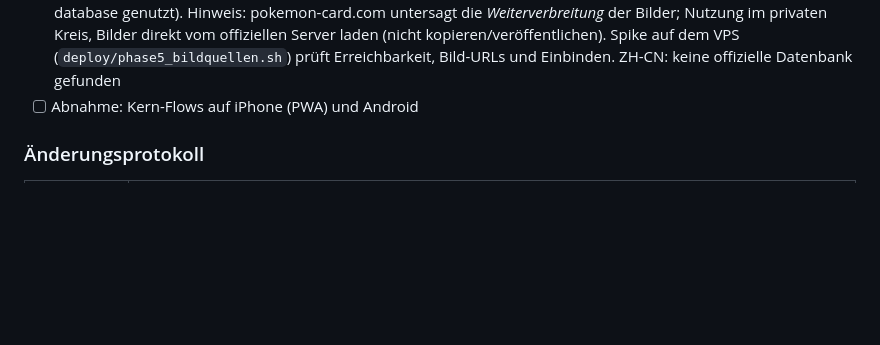
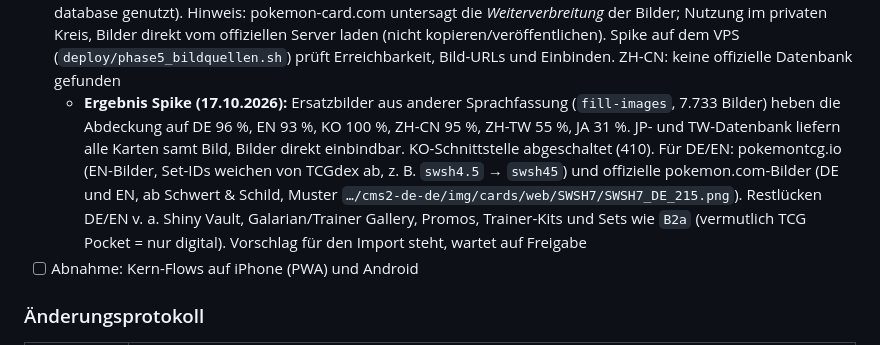
Before and after one commit to SebastianTheisen/Pokemon_Tracker, a Markdown page: UMSETZUNGSPLAN.md, the part around the change. Rendered like a GitHub page; blank space fills up the shorter version.

Commit message:
Plan: Ergebnis Bildquellen-Spike
Co-Authored-By: Claude Opus 5.5 <noreply@anthropic.com>
Claude-Session: https://claude.ai/code/session_01KGsEAH6FoCGdHY8Nm88tKJ

```diff
--- a/UMSETZUNGSPLAN.md
+++ b/UMSETZUNGSPLAN.md
@@ -202,6 +202,7 @@ Entscheidungen (17.10.2026):
 - [x] Scanner: Promo-Nummern wie „132/M-P“ zählen als Setcode (Karte des Nutzers: Pikachu ex Mega-Promo)
 - [x] Übersetzung: Pokémon-Namen aus PokéAPI (`app/data/species_names.json`, 1.025 Pokémon, DE/EN/JA/KO/ZH). Asiatische Karten zeigen den deutschen Namen („ピカチュウex“ → „Pikachu ex“, „ロケット団のミュウツーex“ → „Team Rockets Mewtu ex“) mit Original darunter; Suche „pikachu 132“ findet auch japanische, koreanische und chinesische Karten. Trainer/Energie bleiben unübersetzt
 - [ ] Bildquellen-Recherche: Kostenlose APIs mit JP-Bildern gibt es nicht (Master Setter, Scrydex, pokemontcgapi.com nur bezahlt/Test). **Vielversprechend: offizielle Kartendatenbanken** – JP `pokemon-card.com` (Such-API mit allen Karten inkl. Bild-URL), KO `pokemoncard.co.kr`, TW `asia.pokemon-card.com` (vom Open-Source-Projekt PTCG-database genutzt). Hinweis: pokemon-card.com untersagt die *Weiterverbreitung* der Bilder; Nutzung im privaten Kreis, Bilder direkt vom offiziellen Server laden (nicht kopieren/veröffentlichen). Spike auf dem VPS (`deploy/phase5_bildquellen.sh`) prüft Erreichbarkeit, Bild-URLs und Einbinden. ZH-CN: keine offizielle Datenbank gefunden
+  - **Ergebnis Spike (17.10.2026):** Ersatzbilder aus anderer Sprachfassung (`fill-images`, 7.733 Bilder) heben die Abdeckung auf DE 96 %, EN 93 %, KO 100 %, ZH-CN 95 %, ZH-TW 55 %, JA 31 %. JP- und TW-Datenbank liefern alle Karten samt Bild, Bilder direkt einbindbar. KO-Schnittstelle abgeschaltet (410). Für DE/EN: pokemontcg.io (EN-Bilder, Set-IDs weichen von TCGdex ab, z. B. `swsh4.5` → `swsh45`) und offizielle pokemon.com-Bilder (DE und EN, ab Schwert & Schild, Muster `…/cms2-de-de/img/cards/web/SWSH7/SWSH7_DE_215.png`). Restlücken DE/EN v. a. Shiny Vault, Galarian/Trainer Gallery, Promos, Trainer-Kits und Sets wie `B2a` (vermutlich TCG Pocket = nur digital). Vorschlag für den Import steht, wartet auf Freigabe
 - [ ] Abnahme: Kern-Flows auf iPhone (PWA) und Android
 
 ### Änderungsprotokoll
```
